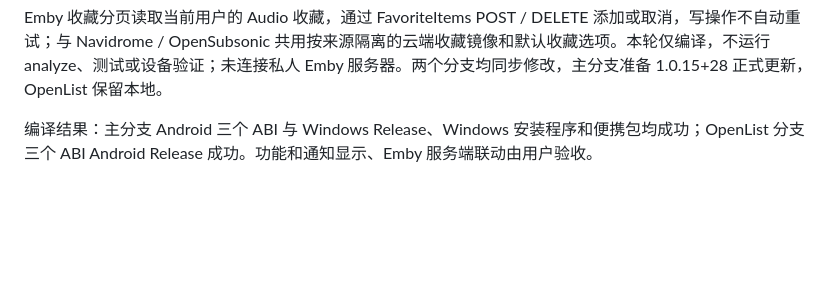
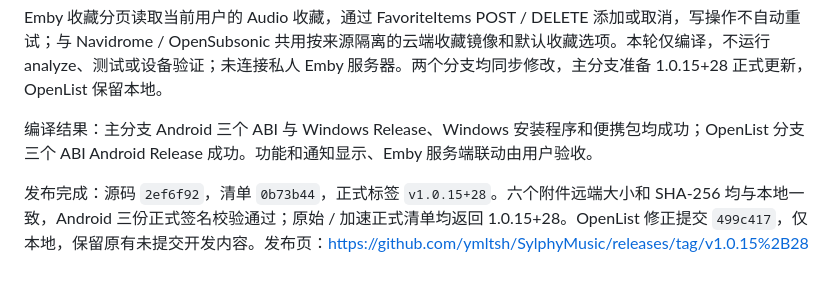
Before and after one commit to ymltsh/SylphyMusic, a Markdown page: docs/PROGRESS.md, the part around the change. Rendered like a GitHub page; blank space fills up the shorter version.

Commit message:
Document system notification and Emby favorites release

```diff
--- a/docs/PROGRESS.md
+++ b/docs/PROGRESS.md
@@ -997,3 +997,5 @@ Android API35 专用 AVD 两组原生集成通过：系统短时限回调及时
 Emby 收藏分页读取当前用户的 Audio 收藏，通过 FavoriteItems POST / DELETE 添加或取消，写操作不自动重试；与 Navidrome / OpenSubsonic 共用按来源隔离的云端收藏镜像和默认收藏选项。本轮仅编译，不运行 analyze、测试或设备验证；未连接私人 Emby 服务器。两个分支均同步修改，主分支准备 1.0.15+28 正式更新，OpenList 保留本地。
 
 编译结果：主分支 Android 三个 ABI 与 Windows Release、Windows 安装程序和便携包均成功；OpenList 分支三个 ABI Android Release 成功。功能和通知显示、Emby 服务端联动由用户验收。
+
+发布完成：源码 `2ef6f92`，清单 `0b73b44`，正式标签 `v1.0.15+28`。六个附件远端大小和 SHA-256 均与本地一致，Android 三份正式签名校验通过；原始 / 加速正式清单均返回 1.0.15+28。OpenList 修正提交 `499c417`，仅本地，保留原有未提交开发内容。发布页：https://github.com/ymltsh/SylphyMusic/releases/tag/v1.0.15%2B28
```
